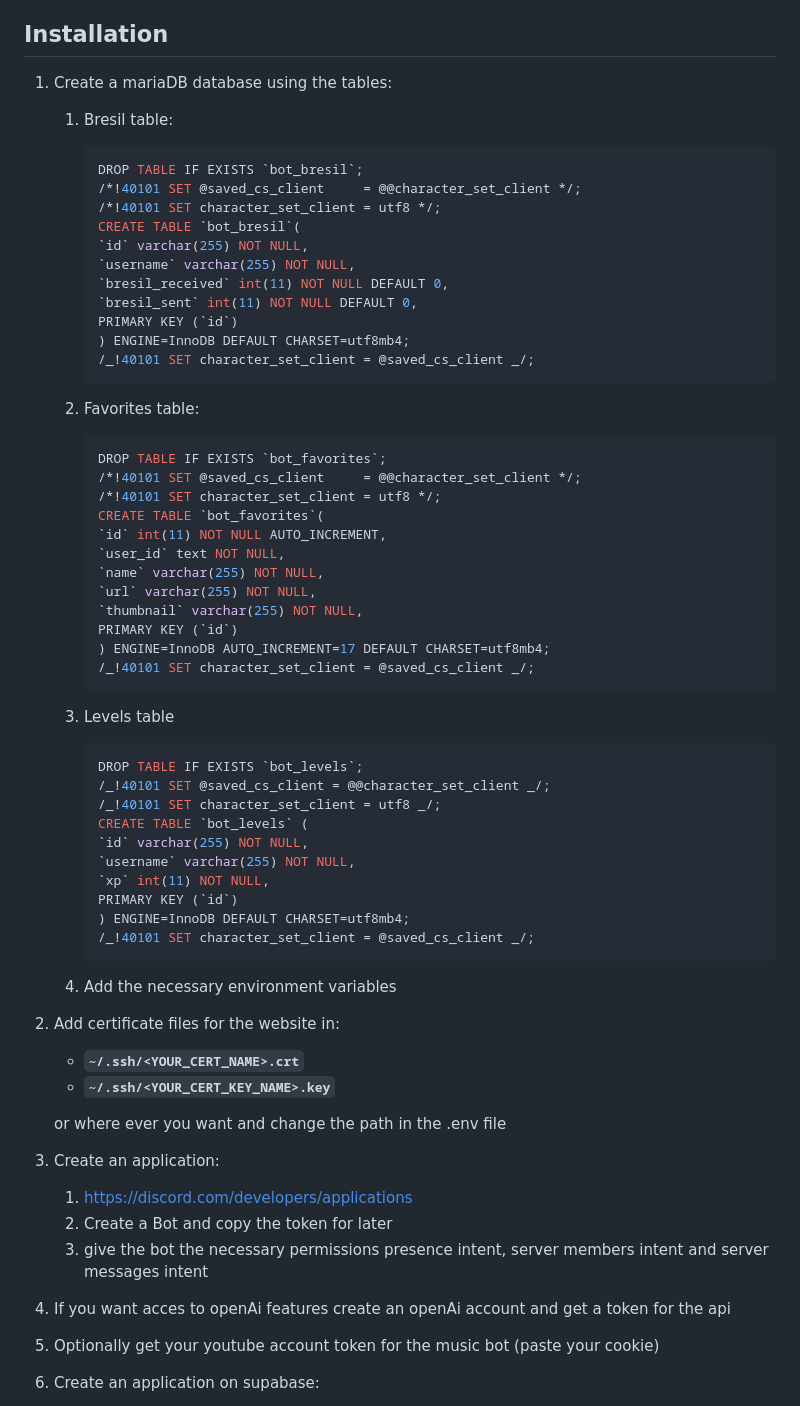
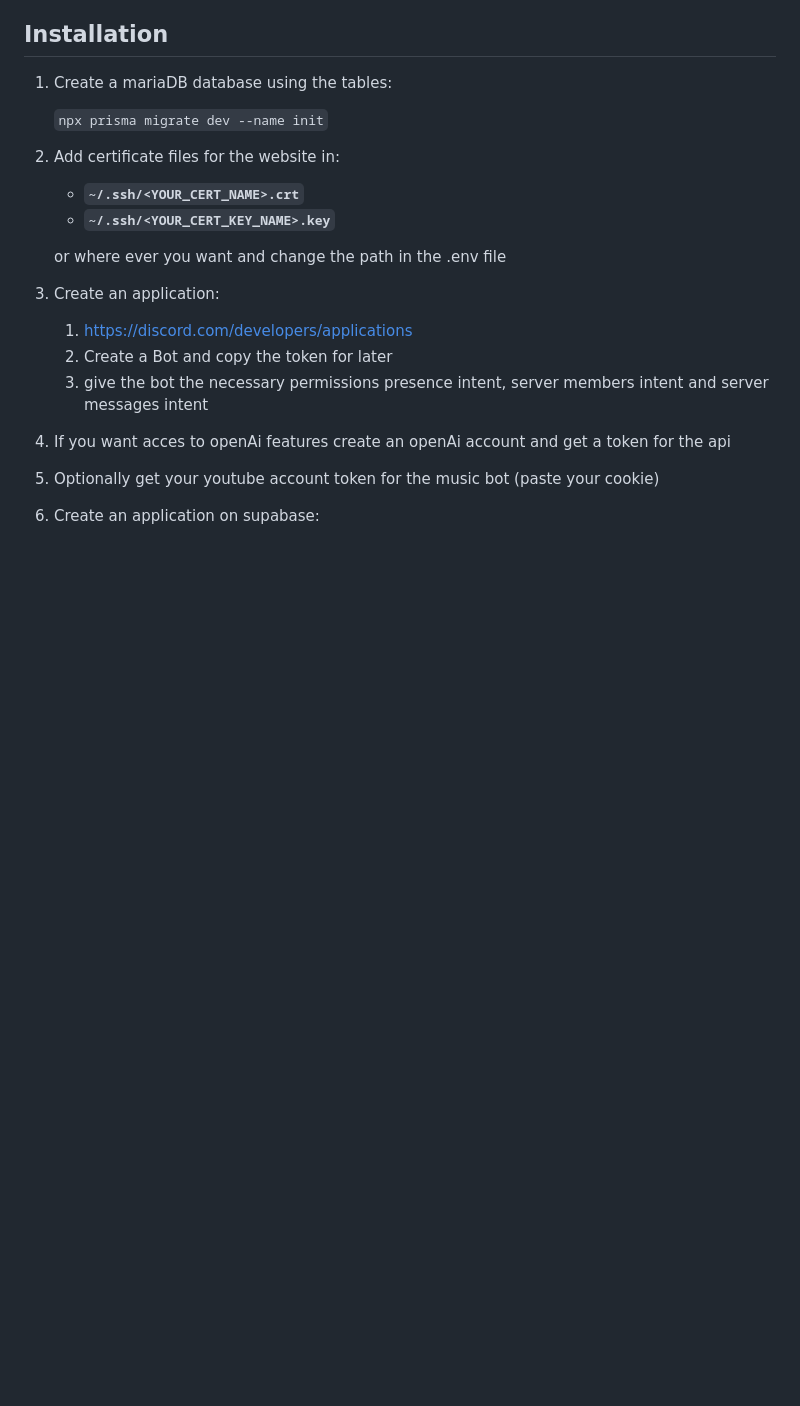
Before and after one commit to Afterlife-Horizon/afho_backend, a Markdown page: README.md, the part around the change. Rendered like a GitHub page; blank space fills up the shorter version.

````diff
--- a/README.md
+++ b/README.md
@@ -17,55 +17,7 @@ This bot is created and designed by myself.
 
 1.  Create a mariaDB database using the tables:
 
-    1. Bresil table:
-
-        ```sql
-        DROP TABLE IF EXISTS `bot_bresil`;
-        /*!40101 SET @saved_cs_client     = @@character_set_client */;
-        /*!40101 SET character_set_client = utf8 */;
-        CREATE TABLE `bot_bresil`(
-        `id` varchar(255) NOT NULL,
-        `username` varchar(255) NOT NULL,
-        `bresil_received` int(11) NOT NULL DEFAULT 0,
-        `bresil_sent` int(11) NOT NULL DEFAULT 0,
-        PRIMARY KEY (`id`)
-        ) ENGINE=InnoDB DEFAULT CHARSET=utf8mb4;
-        /_!40101 SET character_set_client = @saved_cs_client _/;
-        ```
-
-    2. Favorites table:
-
-        ```sql
-        DROP TABLE IF EXISTS `bot_favorites`;
-        /*!40101 SET @saved_cs_client     = @@character_set_client */;
-        /*!40101 SET character_set_client = utf8 */;
-        CREATE TABLE `bot_favorites`(
-        `id` int(11) NOT NULL AUTO_INCREMENT,
-        `user_id` text NOT NULL,
-        `name` varchar(255) NOT NULL,
-        `url` varchar(255) NOT NULL,
-        `thumbnail` varchar(255) NOT NULL,
-        PRIMARY KEY (`id`)
-        ) ENGINE=InnoDB AUTO_INCREMENT=17 DEFAULT CHARSET=utf8mb4;
-        /_!40101 SET character_set_client = @saved_cs_client _/;
-        ```
-
-    3. Levels table
-
-        ```sql
-        DROP TABLE IF EXISTS `bot_levels`;
-        /_!40101 SET @saved_cs_client = @@character_set_client _/;
-        /_!40101 SET character_set_client = utf8 _/;
-        CREATE TABLE `bot_levels` (
-        `id` varchar(255) NOT NULL,
-        `username` varchar(255) NOT NULL,
-        `xp` int(11) NOT NULL,
-        PRIMARY KEY (`id`)
-        ) ENGINE=InnoDB DEFAULT CHARSET=utf8mb4;
-        /_!40101 SET character_set_client = @saved_cs_client _/;
-        ```
-
-    4. Add the necessary environment variables
+    ``` npx prisma migrate dev --name init ```
 
 2.  Add certificate files for the website in:
 
````
